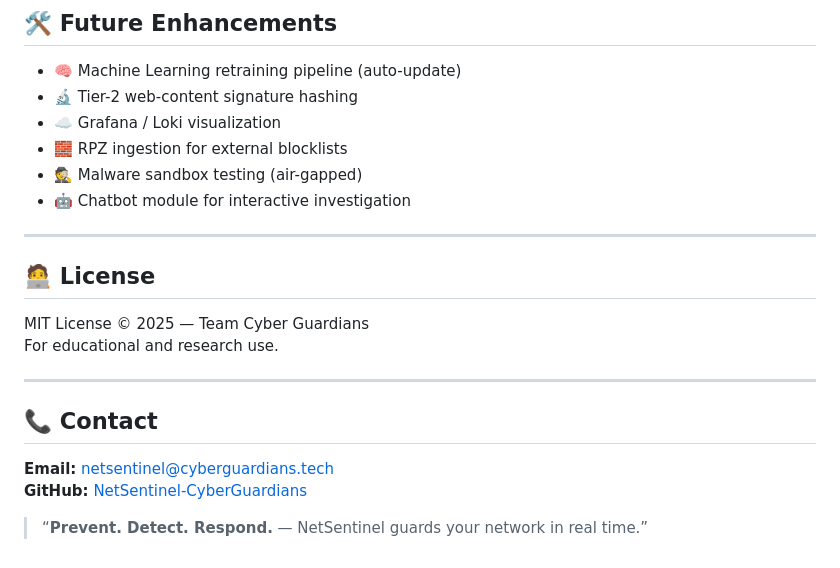
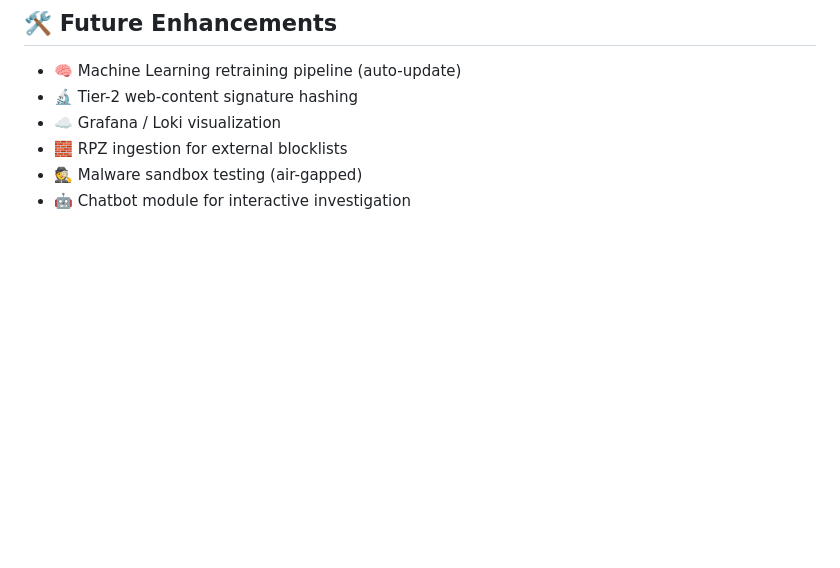
Before and after one commit to amssidds/NetSentinel-CyberGuardians, a Markdown page: README.md, the part around the change. GitHub-like rendering; blank space fills up the shorter version.

```diff
--- a/README.md
+++ b/README.md
@@ -190,19 +190,3 @@ Final verdict: **BLOCK** (score=3, threshold=1).
 - 🧱 RPZ ingestion for external blocklists
 - 🕵️ Malware sandbox testing (air-gapped)
 - 🤖 Chatbot module for interactive investigation
-
----
-
-## 🧑‍💻 License
-
-MIT License © 2025 — Team Cyber Guardians
-For educational and research use.
-
----
-
-## 📞 Contact
-
-**Email:** netsentinel@cyberguardians.tech
-**GitHub:** [NetSentinel-CyberGuardians](https://github.com/NetSentinel-CyberGuardians)
-
-> “**Prevent. Detect. Respond.** — NetSentinel guards your network in real time.”
```
